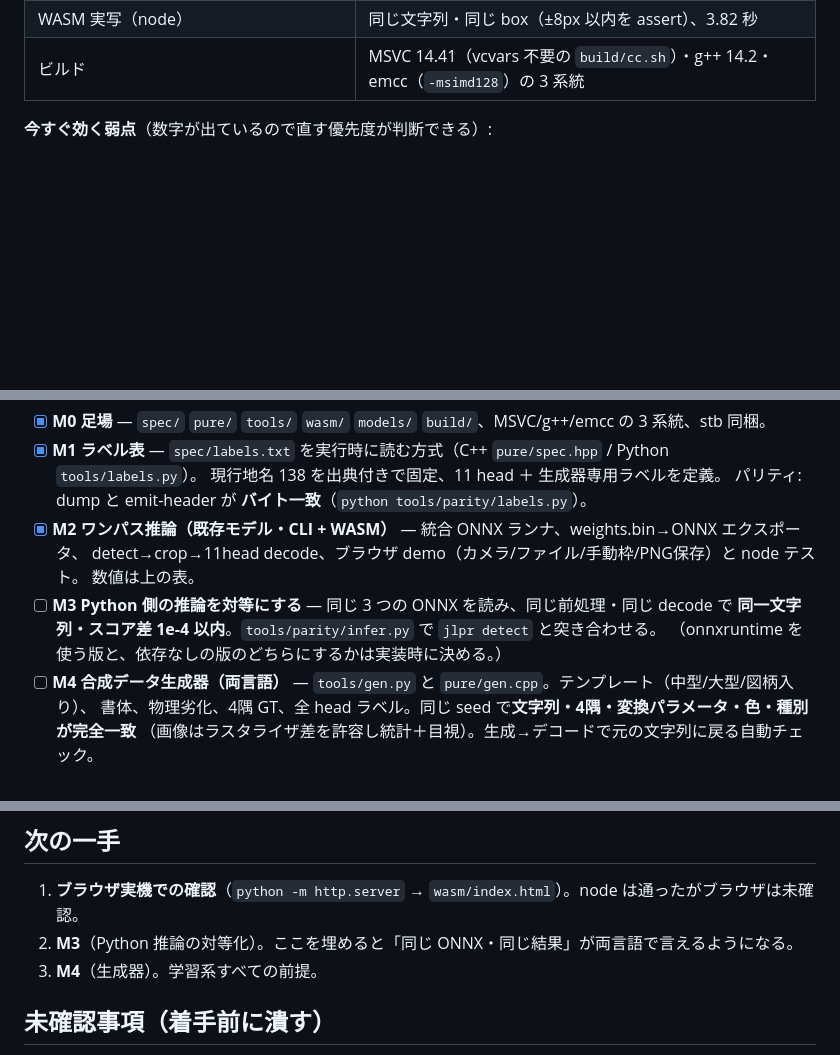
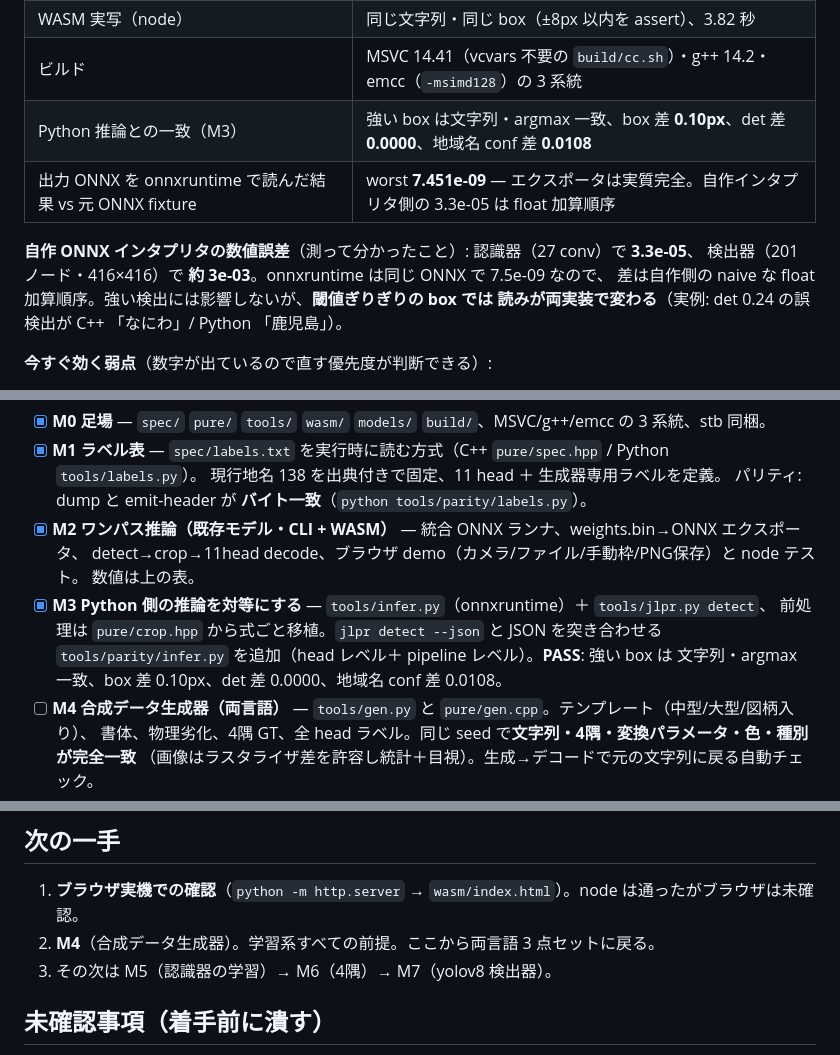
Before and after one commit to yomei-o/yolo_lpr_cpp, a Markdown page: RESUME.md, 3 parts joined by grey strips. GitHub-like rendering; blank space fills up the shorter version.

Commit message:
docs: M3 の結果と自作インタプリタの数値誤差を記録
Co-Authored-By: Claude Opus 5 (1M context) <noreply@anthropic.com>

```diff
--- a/RESUME.md
+++ b/RESUME.md
@@ -20,6 +20,13 @@ CLI  5.6 秒 / WASM(node, SIMD) 3.82 秒 ── 同じ画素で同じ文字列
 | CLI 実写 | `横浜 200 か 3591`（det 0.82、地域名 conf 0.57） |
 | WASM 実写（node） | 同じ文字列・同じ box（±8px 以内を assert）、3.82 秒 |
 | ビルド | MSVC 14.41（vcvars 不要の `build/cc.sh`）・g++ 14.2・emcc（`-msimd128`）の 3 系統 |
+| Python 推論との一致（M3） | 強い box は文字列・argmax 一致、box 差 **0.10px**、det 差 **0.0000**、地域名 conf 差 **0.0108** |
+| 出力 ONNX を onnxruntime で読んだ結果 vs 元 ONNX fixture | worst **7.451e-09** — エクスポータは実質完全。自作インタプリタ側の 3.3e-05 は float 加算順序 |
+
+**自作 ONNX インタプリタの数値誤差**（測って分かったこと）: 認識器（27 conv）で **3.3e-05**、
+検出器（201 ノード・416×416）で **約 3e-03**。onnxruntime は同じ ONNX で 7.5e-09 なので、
+差は自作側の naive な float 加算順序。強い検出には影響しないが、**閾値ぎりぎりの box では
+読みが両実装で変わる**（実例: det 0.24 の誤検出が C++ 「なにわ」/ Python 「鹿児島」）。
 
 **今すぐ効く弱点**（数字が出ているので直す優先度が判断できる）:
 - 地域名 head の conf が **0.57** しかない（6クロップ合算後）。他の head は 1.00。→ 4隅補正（M6）待ち。
@@ -52,9 +59,10 @@ CLI  5.6 秒 / WASM(node, SIMD) 3.82 秒 ── 同じ画素で同じ文字列
 - [x] **M2 ワンパス推論（既存モデル・CLI + WASM）** — 統合 ONNX ランナ、weights.bin→ONNX エクスポータ、
       detect→crop→11head decode、ブラウザ demo（カメラ/ファイル/手動枠/PNG保存）と node テスト。
       数値は上の表。
-- [ ] **M3 Python 側の推論を対等にする** — 同じ 3 つの ONNX を読み、同じ前処理・同じ decode で
-      **同一文字列・スコア差 1e-4 以内**。`tools/parity/infer.py` で `jlpr detect` と突き合わせる。
-      （onnxruntime を使う版と、依存なしの版のどちらにするかは実装時に決める。）
+- [x] **M3 Python 側の推論を対等にする** — `tools/infer.py`（onnxruntime）＋ `tools/jlpr.py detect`、
+      前処理は `pure/crop.hpp` から式ごと移植。`jlpr detect --json` と JSON を突き合わせる
+      `tools/parity/infer.py` を追加（head レベル＋ pipeline レベル）。**PASS**:
+      強い box は 文字列・argmax 一致、box 差 0.10px、det 差 0.0000、地域名 conf 差 0.0108。
 - [ ] **M4 合成データ生成器（両言語）** — `tools/gen.py` と `pure/gen.cpp`。テンプレート（中型/大型/図柄入り）、
       書体、物理劣化、4隅 GT、全 head ラベル。同じ seed で**文字列・4隅・変換パラメータ・色・種別が完全一致**
       （画像はラスタライザ差を許容し統計＋目視）。生成→デコードで元の文字列に戻る自動チェック。
@@ -75,8 +83,8 @@ CLI  5.6 秒 / WASM(node, SIMD) 3.82 秒 ── 同じ画素で同じ文字列
 ## 次の一手
 
 1. **ブラウザ実機での確認**（`python -m http.server` → `wasm/index.html`）。node は通ったがブラウザは未確認。
-2. **M3**（Python 推論の対等化）。ここを埋めると「同じ ONNX・同じ結果」が両言語で言えるようになる。
-3. **M4**（生成器）。学習系すべての前提。
+2. **M4**（合成データ生成器）。学習系すべての前提。ここから両言語 3 点セットに戻る。
+3. その次は M5（認識器の学習）→ M6（4隅）→ M7（yolov8 検出器）。
 
 ## 未確認事項（着手前に潰す）
 
```
Also changed, not shown: other parts of RESUME.md (+4 -0 lines), README.md (+3 -1 lines).
